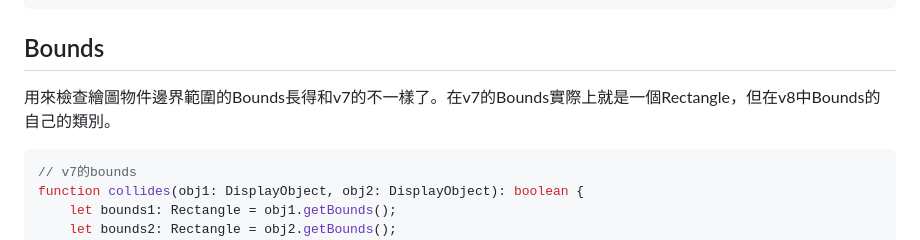
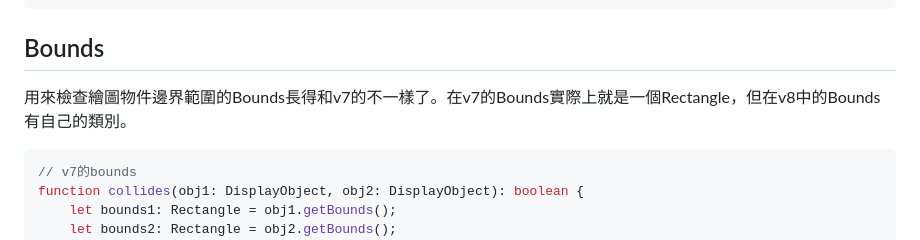
Before and after one commit to cgh20xx/book-gamelets-pixiv8, a Markdown page: CHANGES.md, the part around the change. GitHub-like rendering.

````diff
--- a/CHANGES.md
+++ b/CHANGES.md
@@ -162,7 +162,7 @@ class example {
 
 ## Bounds
 
-用來檢查繪圖物件邊界範圍的Bounds長得和v7的不一樣了。在v7的Bounds實際上就是一個Rectangle，但在v8中Bounds的自己的類別。
+用來檢查繪圖物件邊界範圍的Bounds長得和v7的不一樣了。在v7的Bounds實際上就是一個Rectangle，但在v8中的Bounds有自己的類別。
 ```typescript
 // v7的bounds
 function collides(obj1: DisplayObject, obj2: DisplayObject): boolean {
````
